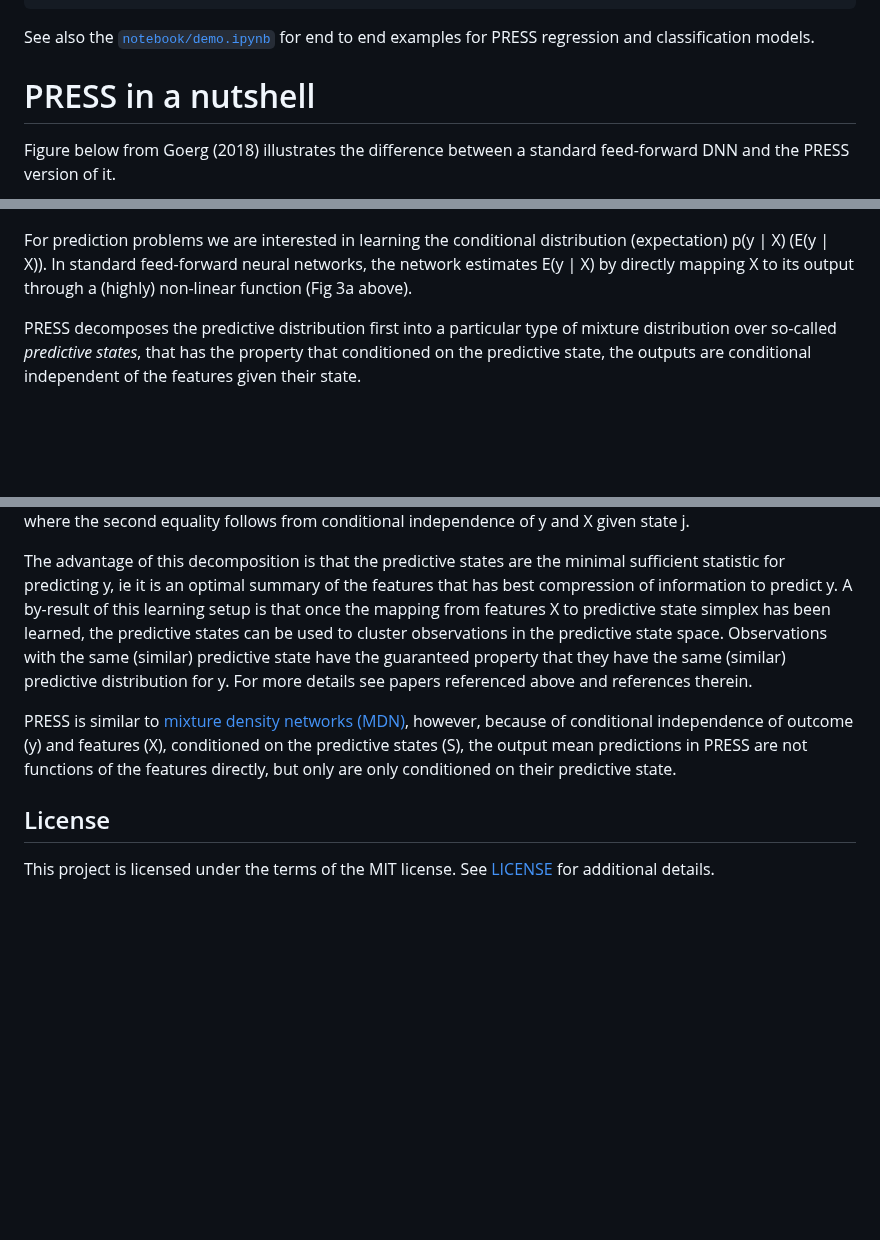
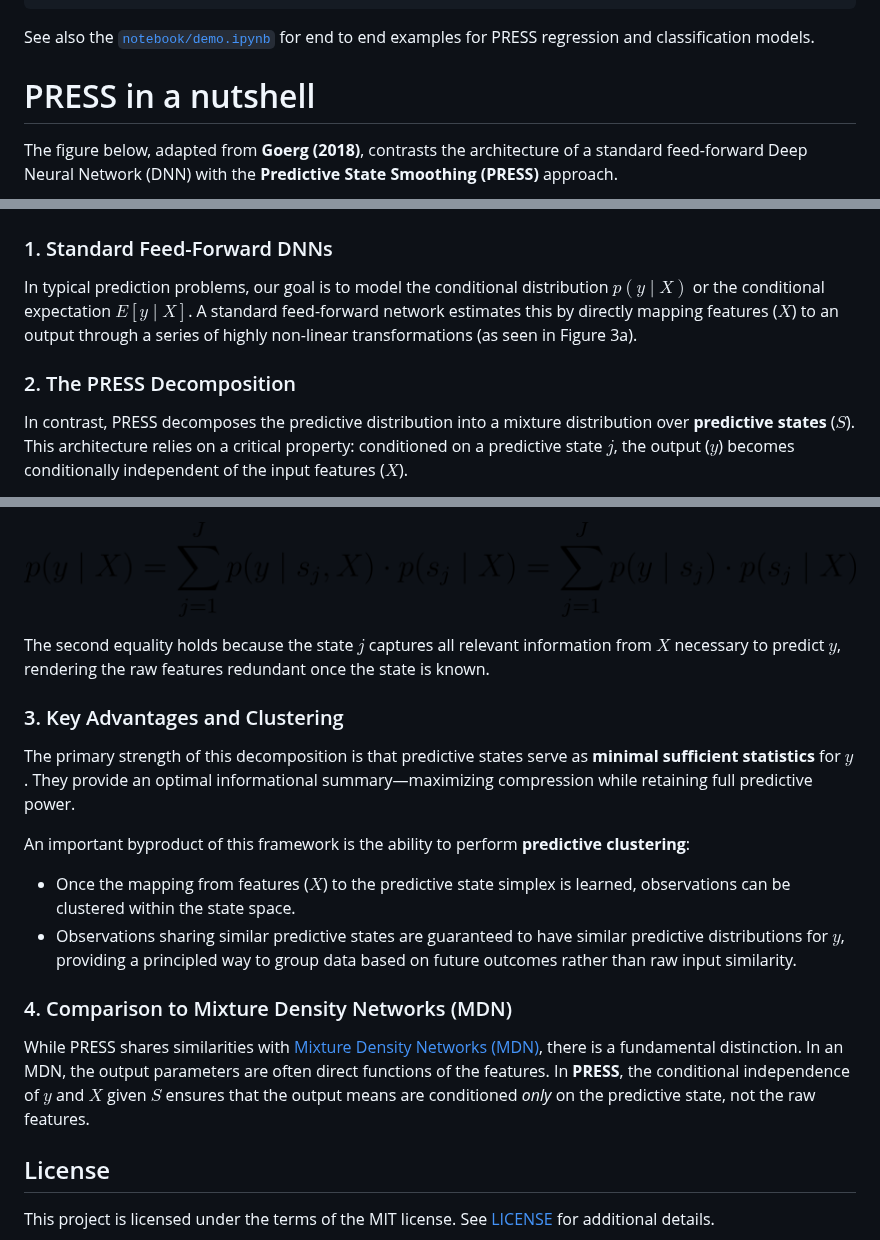
Before and after one commit to gmgeorg/pypress, a Markdown page: README.md, 3 parts joined by grey strips. Drawn GitHub-style; pictures changed too: imgs/press_decomposition_equation.png (added); blank space fills up the shorter version.

```diff
--- a/README.md
+++ b/README.md
@@ -77,17 +77,15 @@ Non-trainable params: 0
 
 See also the [`notebook/demo.ipynb`](notebooks/demo.ipynb) for end to end examples for PRESS regression and classification models.
 
-
-
 # PRESS in a nutshell <a name="nutshell"/>
 
-Figure below from Goerg (2018) illustrates the difference between a standard feed-forward DNN and the PRESS version of it.
+The figure below, adapted from **Goerg (2018)**, contrasts the architecture of a standard feed-forward Deep Neural Network (DNN) with the **Predictive State Smoothing (PRESS)** approach.
+
 ![PRESS architecture](imgs/press_architecture.png)
 
-For prediction problems we are interested in learning the conditional distribution (expectation) p(y | X) (E(y | X)).
-In standard feed-forward neural networks, the network estimates
-E(y | X) by directly mapping X to its output through a (highly) non-linear function (Fig 3a above).
+### 1. Standard Feed-Forward DNNs
+In typical prediction problems, our goal is to model the conditional distribution $p(y \mid X)$ or the conditional expectation $E[y \mid X]$. A standard feed-forward network estimates this by directly mapping features ($X$) to an output through a series of highly non-linear transformations (as seen in Figure 3a).
 
-PRESS decomposes the predictive distribution first into a particular type of mixture distribution over so-called *predictive states*, that has the property that conditioned
-on the predictive state, the outputs are conditional independent of the features given their state.
+### 2. The PRESS Decomposition
+In contrast, PRESS decomposes the predictive distribution into a mixture distribution over **predictive states** ($S$). This architecture relies on a critical property: conditioned on a predictive state $j$, the output ($y$) becomes conditionally independent of the input features ($X$).
 
@@ -95,10 +93,18 @@ on the predictive state, the outputs are conditional independent of the features
 
-where the second equality follows from conditional independence of y and X given state j.
+![PRESS equation](imgs/press_decomposition_equation.png)
 
-The advantage of this decomposition is that the predictive states are the minimal sufficient statistic for predicting y, ie it is an optimal summary of the features that has best compression of information to predict y.  A by-result of this learning setup is that once the mapping from features X to predictive state simplex has been learned, the predictive states can be used to cluster observations in the predictive state space. Observations with the same (similar) predictive state have the guaranteed property that they have the same (similar) predictive
-distribution for y.  For more details see papers referenced above and references therein.
+The second equality holds because the state $j$ captures all relevant information from $X$ necessary to predict $y$, rendering the raw features redundant once the state is known.
 
-PRESS is similar to [mixture density networks (MDN)](https://publications.aston.ac.uk/id/eprint/373/1/NCRG_94_004.pdf), however, because of conditional independence of outcome (y) and features (X), conditioned on the predictive states (S), the output mean predictions in PRESS are not functions of the features directly, but only are only conditioned on their predictive state.
+### 3. Key Advantages and Clustering
+The primary strength of this decomposition is that predictive states serve as **minimal sufficient statistics** for $y$. They provide an optimal informational summary—maximizing compression while retaining full predictive power.
+
+An important byproduct of this framework is the ability to perform **predictive clustering**:
+* Once the mapping from features ($X$) to the predictive state simplex is learned, observations can be clustered within the state space.
+* Observations sharing similar predictive states are guaranteed to have similar predictive distributions for $y$, providing a principled way to group data based on future outcomes rather than raw input similarity.
+
+### 4. Comparison to Mixture Density Networks (MDN)
+
+While PRESS shares similarities with [Mixture Density Networks (MDN)](https://publications.aston.ac.uk/id/eprint/373/1/NCRG_94_004.pdf), there is a fundamental distinction. In an MDN, the output parameters are often direct functions of the features. In **PRESS**, the conditional independence of $y$ and $X$ given $S$ ensures that the output means are conditioned *only* on the predictive state, not the raw features.
 
 
 ## License
```
Also changed, not shown: other parts of README.md (+1 -1 lines).
